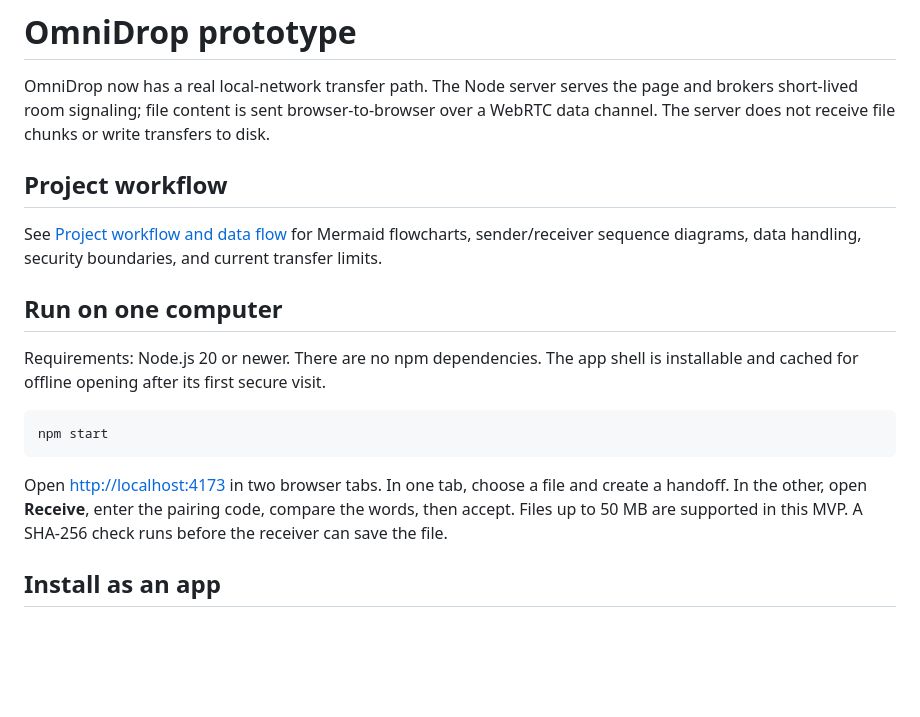
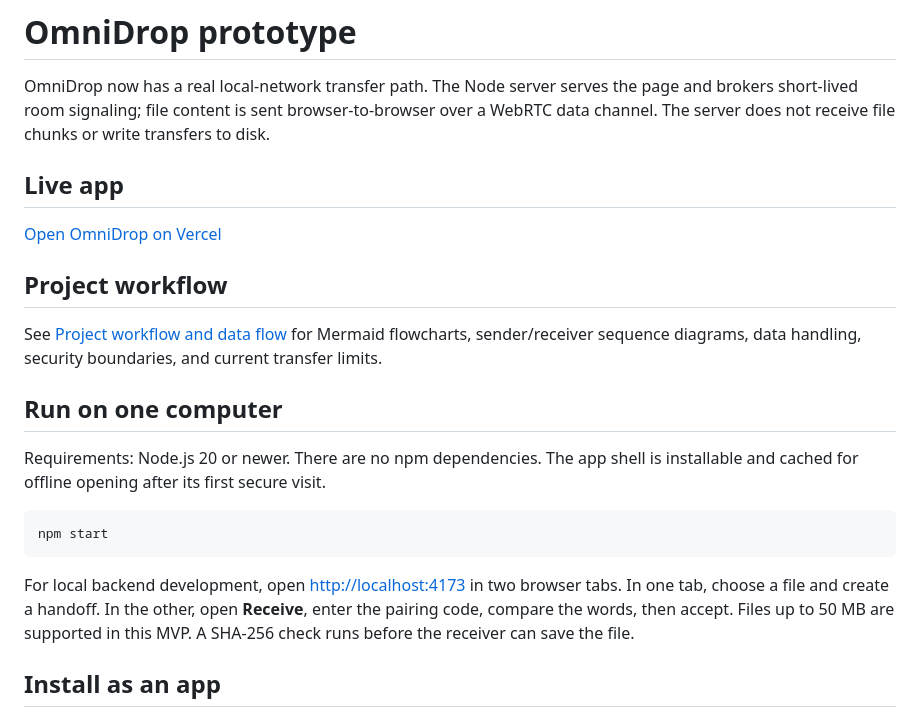
Before and after one commit to Mohitchoudhary0051/ignite, a Markdown page: README.md, the part around the change. Rendered like a GitHub page; blank space fills up the shorter version.

Commit message:
Link README to deployed Vercel app

````diff
--- a/README.md
+++ b/README.md
@@ -1,6 +1,10 @@
 # OmniDrop prototype
 
 OmniDrop now has a real local-network transfer path. The Node server serves the page and brokers short-lived room signaling; file content is sent browser-to-browser over a WebRTC data channel. The server does not receive file chunks or write transfers to disk.
+
+## Live app
+
+[Open OmniDrop on Vercel](https://ignite-theta-murex.vercel.app/)
 
 ## Project workflow
 
@@ -14,7 +18,7 @@ Requirements: Node.js 20 or newer. There are no npm dependencies. The app shell
 npm start
 ```
 
-Open <http://localhost:4173> in two browser tabs. In one tab, choose a file and create a handoff. In the other, open **Receive**, enter the pairing code, compare the words, then accept. Files up to 50 MB are supported in this MVP. A SHA-256 check runs before the receiver can save the file.
+For local backend development, open <http://localhost:4173> in two browser tabs. In one tab, choose a file and create a handoff. In the other, open **Receive**, enter the pairing code, compare the words, then accept. Files up to 50 MB are supported in this MVP. A SHA-256 check runs before the receiver can save the file.
 
 ## Install as an app
 
````
